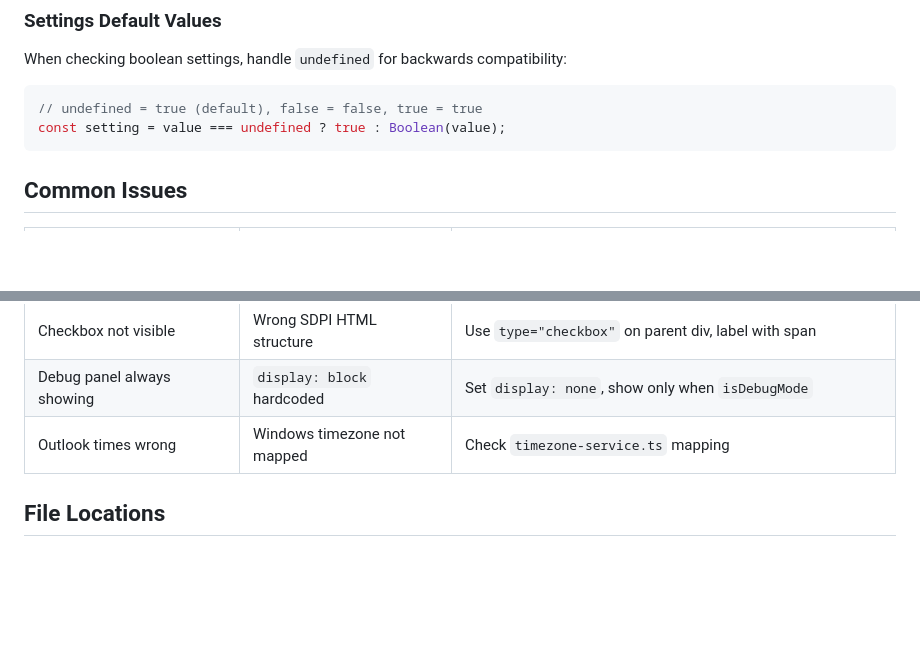
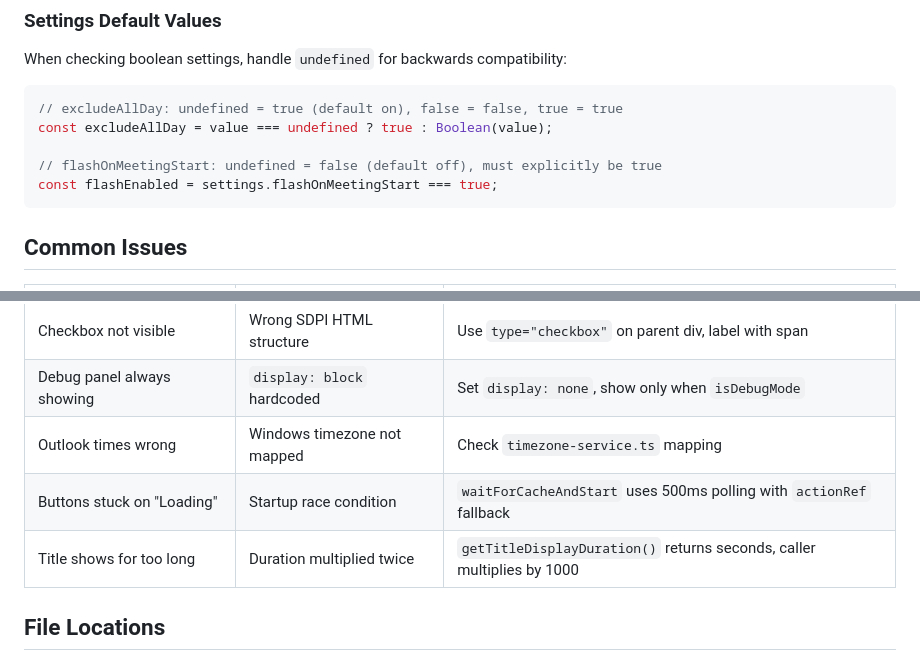
Before and after one commit to pedrofuentes/stream-deck-ical, a Markdown page: .github/copilot-instructions.md, 2 parts joined by grey strips. GitHub-like rendering; blank space fills up the shorter version.

````diff
--- a/.github/copilot-instructions.md
+++ b/.github/copilot-instructions.md
@@ -145,8 +145,11 @@ Checkboxes require specific HTML structure for SDPI styling:
 When checking boolean settings, handle `undefined` for backwards compatibility:
 
 ```typescript
-// undefined = true (default), false = false, true = true
-const setting = value === undefined ? true : Boolean(value);
+// excludeAllDay: undefined = true (default on), false = false, true = true
+const excludeAllDay = value === undefined ? true : Boolean(value);
+
+// flashOnMeetingStart: undefined = false (default off), must explicitly be true
+const flashEnabled = settings.flashOnMeetingStart === true;
 ```
 
 ## Common Issues
@@ -158,6 +161,8 @@ const setting = value === undefined ? true : Boolean(value);
 | Checkbox not visible | Wrong SDPI HTML structure | Use `type="checkbox"` on parent div, label with span |
 | Debug panel always showing | `display: block` hardcoded | Set `display: none`, show only when `isDebugMode` |
 | Outlook times wrong | Windows timezone not mapped | Check `timezone-service.ts` mapping |
+| Buttons stuck on "Loading" | Startup race condition | `waitForCacheAndStart` uses 500ms polling with `actionRef` fallback |
+| Title shows for too long | Duration multiplied twice | `getTitleDisplayDuration()` returns seconds, caller multiplies by 1000 |
 
 ## File Locations
 
````
Also changed, not shown: README.md (+21 -2 lines).
